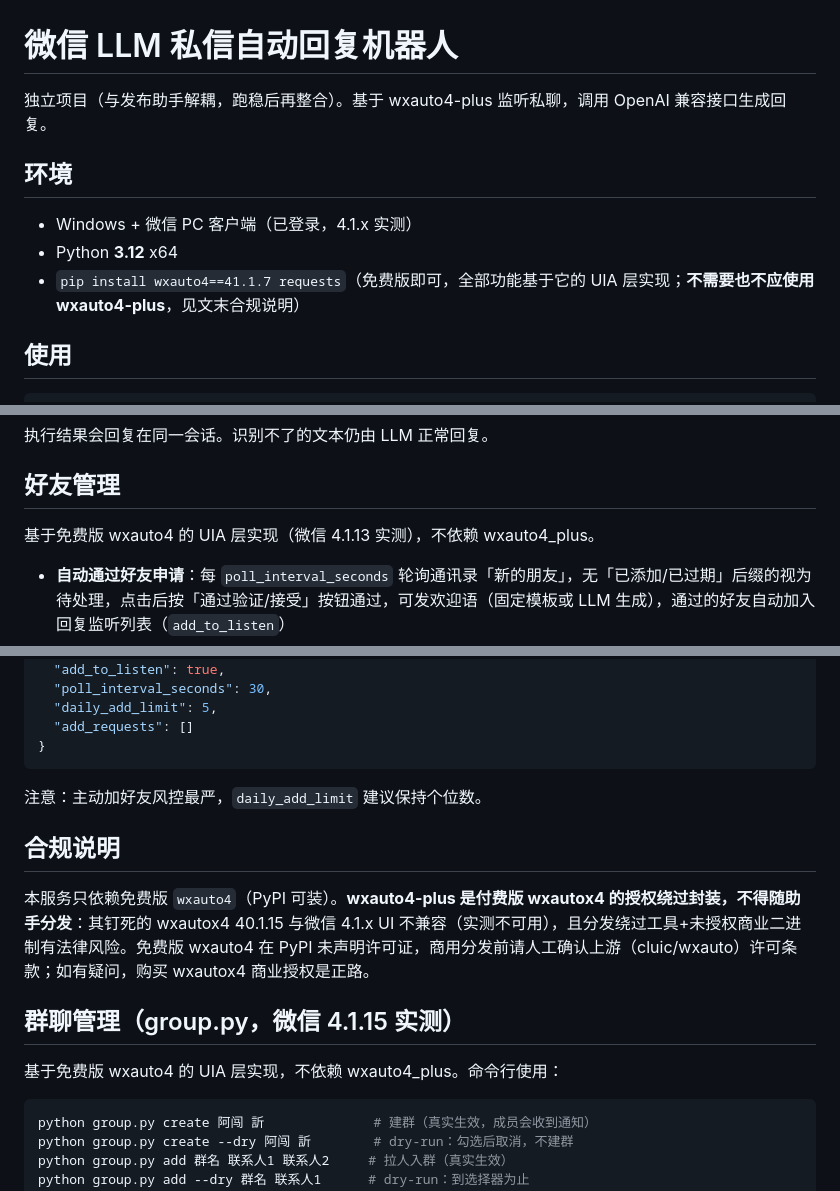
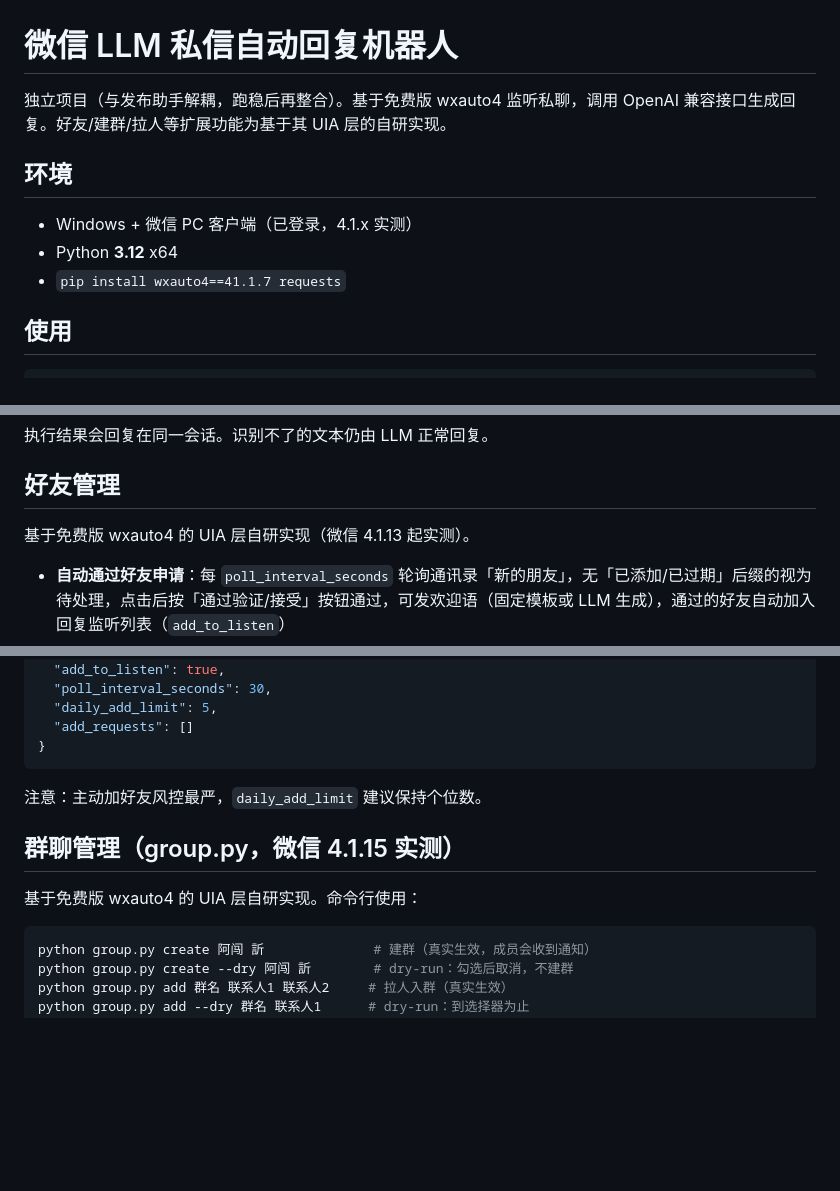
Before and after one commit to WhenHx/qianjiang-wentian-publish-assistant, a Markdown page: services/wechat-bot/README.md, 3 parts joined by grey strips. Drawn GitHub-style; blank space fills up the shorter version.

Commit message:
docs: wechat-bot README 去除第三方商业组件表述，功能标注为自研实现

````diff
--- a/services/wechat-bot/README.md
+++ b/services/wechat-bot/README.md
@@ -1,12 +1,12 @@
 # 微信 LLM 私信自动回复机器人
 
-独立项目（与发布助手解耦，跑稳后再整合）。基于 wxauto4-plus 监听私聊，调用 OpenAI 兼容接口生成回复。
+独立项目（与发布助手解耦，跑稳后再整合）。基于免费版 wxauto4 监听私聊，调用 OpenAI 兼容接口生成回复。好友/建群/拉人等扩展功能为基于其 UIA 层的自研实现。
 
 ## 环境
 
 - Windows + 微信 PC 客户端（已登录，4.1.x 实测）
 - Python **3.12** x64
-- `pip install wxauto4==41.1.7 requests`（免费版即可，全部功能基于它的 UIA 层实现；**不需要也不应使用 wxauto4-plus**，见文末合规说明）
+- `pip install wxauto4==41.1.7 requests`
 
 ## 使用
 
@@ -100,7 +100,7 @@ python bot.py
 
 ## 好友管理
 
-基于免费版 wxauto4 的 UIA 层实现（微信 4.1.13 实测），不依赖 wxauto4_plus。
+基于免费版 wxauto4 的 UIA 层自研实现（微信 4.1.13 起实测）。
 
 - **自动通过好友申请**：每 `poll_interval_seconds` 轮询通讯录「新的朋友」，无「已添加/已过期」后缀的视为待处理，点击后按「通过验证/接受」按钮通过，可发欢迎语（固定模板或 LLM 生成），通过的好友自动加入回复监听列表（`add_to_listen`）
 - **主动加好友**：「快捷操作」→「添加朋友」窗口 → 搜索微信号/手机号（剪贴板粘贴输入）→「添加到通讯录」→ 填验证语发送。`add_requests` 列表在启动时处理一次，每项 `{ "keywords": "微信号/手机号", "addmsg": "验证语", "remark": "备注", "tags": ["标签"] }`；每日上限 `daily_add_limit`，计数落盘 `friend_state.json` 跨重启生效；搜索无结果/已是好友会安全返回不动作
@@ -124,13 +124,9 @@ python bot.py
 
 注意：主动加好友风控最严，`daily_add_limit` 建议保持个位数。
 
-## 合规说明
-
-本服务只依赖免费版 `wxauto4`（PyPI 可装）。**wxauto4-plus 是付费版 wxautox4 的授权绕过封装，不得随助手分发**：其钉死的 wxautox4 40.1.15 与微信 4.1.x UI 不兼容（实测不可用），且分发绕过工具+未授权商业二进制有法律风险。免费版 wxauto4 在 PyPI 未声明许可证，商用分发前请人工确认上游（cluic/wxauto）许可条款；如有疑问，购买 wxautox4 商业授权是正路。
-
 ## 群聊管理（group.py，微信 4.1.15 实测）
 
-基于免费版 wxauto4 的 UIA 层实现，不依赖 wxauto4_plus。命令行使用：
+基于免费版 wxauto4 的 UIA 层自研实现。命令行使用：
 
 ```bash
 python group.py create 阿闯 訢              # 建群（真实生效，成员会收到通知）
````
